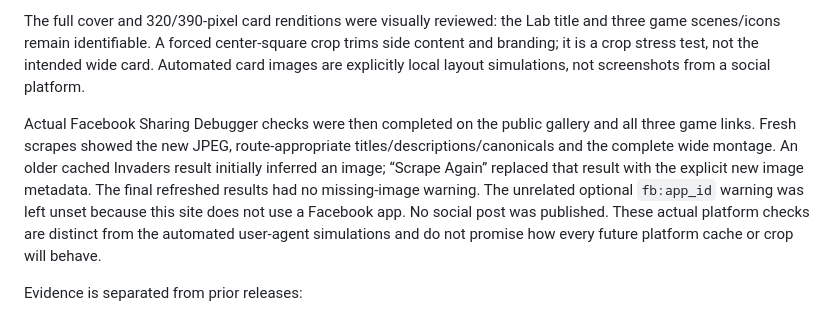
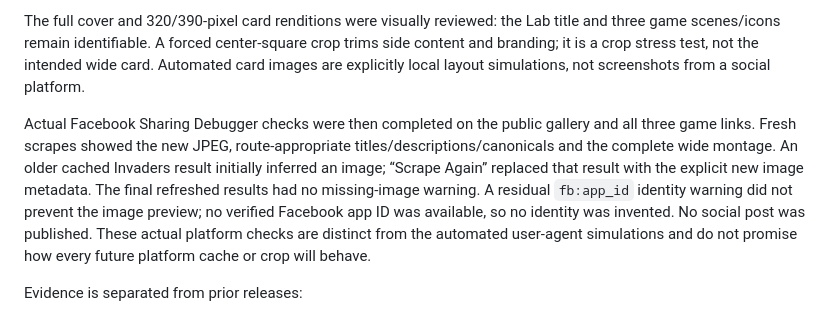
Before and after one commit to newpaltzmarketing/htsg-interactive-lab, a Markdown page: docs/QA.md, the part around the change. GitHub-like rendering.

Commit message:
Clarify the observed Facebook identity warning in QA evidence

```diff
--- a/docs/QA.md
+++ b/docs/QA.md
@@ -207,7 +207,7 @@ At approximately 8:08 p.m. EDT on 16 October 2026, all 14 sharing checks passed
 
 The full cover and 320/390-pixel card renditions were visually reviewed: the Lab title and three game scenes/icons remain identifiable. A forced center-square crop trims side content and branding; it is a crop stress test, not the intended wide card. Automated card images are explicitly local layout simulations, not screenshots from a social platform.
 
-Actual Facebook Sharing Debugger checks were then completed on the public gallery and all three game links. Fresh scrapes showed the new JPEG, route-appropriate titles/descriptions/canonicals and the complete wide montage. An older cached Invaders result initially inferred an image; “Scrape Again” replaced that result with the explicit new image metadata. The final refreshed results had no missing-image warning. The unrelated optional `fb:app_id` warning was left unset because this site does not use a Facebook app. No social post was published. These actual platform checks are distinct from the automated user-agent simulations and do not promise how every future platform cache or crop will behave.
+Actual Facebook Sharing Debugger checks were then completed on the public gallery and all three game links. Fresh scrapes showed the new JPEG, route-appropriate titles/descriptions/canonicals and the complete wide montage. An older cached Invaders result initially inferred an image; “Scrape Again” replaced that result with the explicit new image metadata. The final refreshed results had no missing-image warning. A residual `fb:app_id` identity warning did not prevent the image preview; no verified Facebook app ID was available, so no identity was invented. No social post was published. These actual platform checks are distinct from the automated user-agent simulations and do not promise how every future platform cache or crop will behave.
 
 Evidence is separated from prior releases:
 
```
